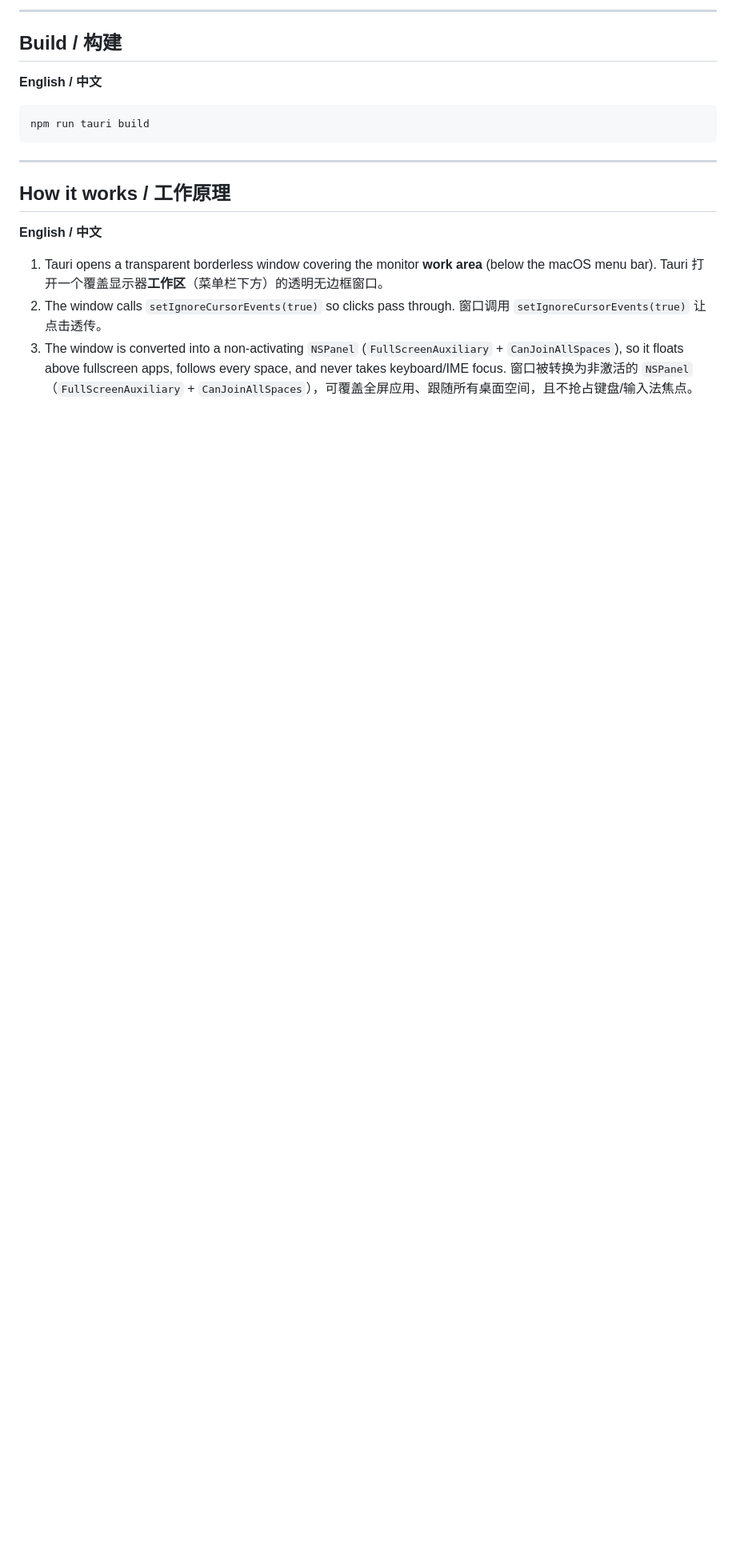
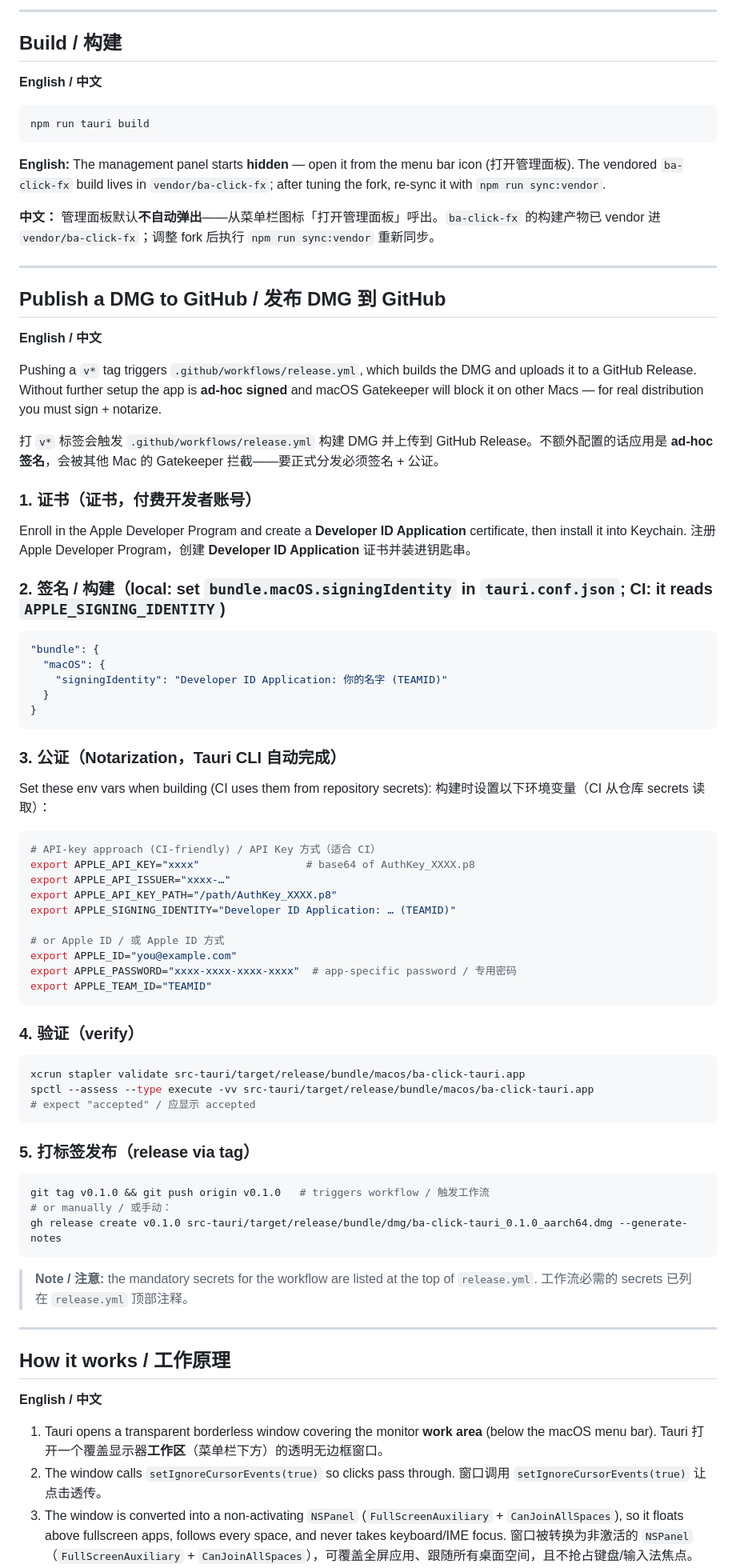
Before and after one commit to HarryHello/ba-click-tauri, a Markdown page: README.md, the part around one of its changes. Shown at 80% size. Drawn GitHub-style; blank space fills up the shorter version.

Commit message:
docs: sync tuning table and document dmg signing/publishing

````diff
--- a/README.md
+++ b/README.md
@@ -82,6 +82,66 @@ This is required for the global mouse event tap.
 npm run tauri build
 ```
 
+**English:** The management panel starts **hidden** — open it from the menu bar icon (打开管理面板). The vendored `ba-click-fx` build lives in `vendor/ba-click-fx`; after tuning the fork, re-sync it with `npm run sync:vendor`.
+
+**中文：** 管理面板默认**不自动弹出**——从菜单栏图标「打开管理面板」呼出。`ba-click-fx` 的构建产物已 vendor 进 `vendor/ba-click-fx`；调整 fork 后执行 `npm run sync:vendor` 重新同步。
+
+---
+
+## Publish a DMG to GitHub / 发布 DMG 到 GitHub
+
+**English / 中文**
+
+Pushing a `v*` tag triggers `.github/workflows/release.yml`, which builds the DMG and uploads it to a GitHub Release. Without further setup the app is **ad-hoc signed** and macOS Gatekeeper will block it on other Macs — for real distribution you must sign + notarize.
+
+打 `v*` 标签会触发 `.github/workflows/release.yml` 构建 DMG 并上传到 GitHub Release。不额外配置的话应用是 **ad-hoc 签名**，会被其他 Mac 的 Gatekeeper 拦截——要正式分发必须签名 + 公证。
+
+### 1. 证书（证书，付费开发者账号）
+Enroll in the Apple Developer Program and create a **Developer ID Application** certificate, then install it into Keychain.
+注册 Apple Developer Program，创建 **Developer ID Application** 证书并装进钥匙串。
+
+### 2. 签名 / 构建（local: set `bundle.macOS.signingIdentity` in `tauri.conf.json`; CI: it reads `APPLE_SIGNING_IDENTITY`)
+```jsonc
+"bundle": {
+  "macOS": {
+    "signingIdentity": "Developer ID Application: 你的名字 (TEAMID)"
+  }
+}
+```
+
+### 3. 公证（Notarization，Tauri CLI 自动完成）
+Set these env vars when building (CI uses them from repository secrets):
+构建时设置以下环境变量（CI 从仓库 secrets 读取）：
+
+```bash
+# API-key approach (CI-friendly) / API Key 方式（适合 CI）
+export APPLE_API_KEY="xxxx"                 # base64 of AuthKey_XXXX.p8
+export APPLE_API_ISSUER="xxxx-…"
+export APPLE_API_KEY_PATH="/path/AuthKey_XXXX.p8"
+export APPLE_SIGNING_IDENTITY="Developer ID Application: … (TEAMID)"
+
+# or Apple ID / 或 Apple ID 方式
+export APPLE_ID="you@example.com"
+export APPLE_PASSWORD="xxxx-xxxx-xxxx-xxxx"  # app-specific password / 专用密码
+export APPLE_TEAM_ID="TEAMID"
+```
+
+### 4. 验证（verify）
+```bash
+xcrun stapler validate src-tauri/target/release/bundle/macos/ba-click-tauri.app
+spctl --assess --type execute -vv src-tauri/target/release/bundle/macos/ba-click-tauri.app
+# expect "accepted" / 应显示 accepted
+```
+
+### 5. 打标签发布（release via tag）
+```bash
+git tag v0.1.0 && git push origin v0.1.0   # triggers workflow / 触发工作流
+# or manually / 或手动：
+gh release create v0.1.0 src-tauri/target/release/bundle/dmg/ba-click-tauri_0.1.0_aarch64.dmg --generate-notes
+```
+
+> **Note / 注意:** the mandatory secrets for the workflow are listed at the top of `release.yml`. 工作流必需的 secrets 已列在 `release.yml` 顶部注释。
+
 ---
 
 ## How it works / 工作原理
````
Also changed, not shown: other parts of README.md (+26 -14 lines).
